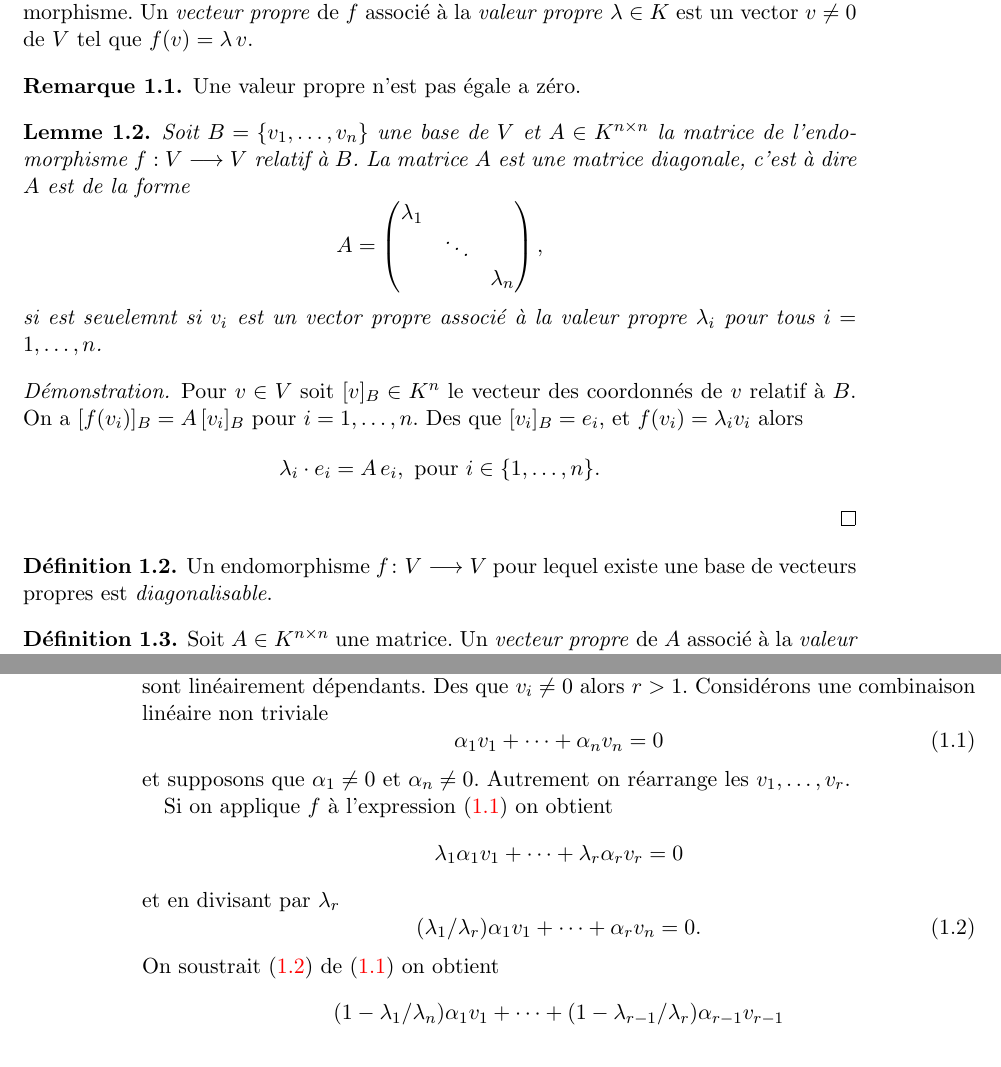
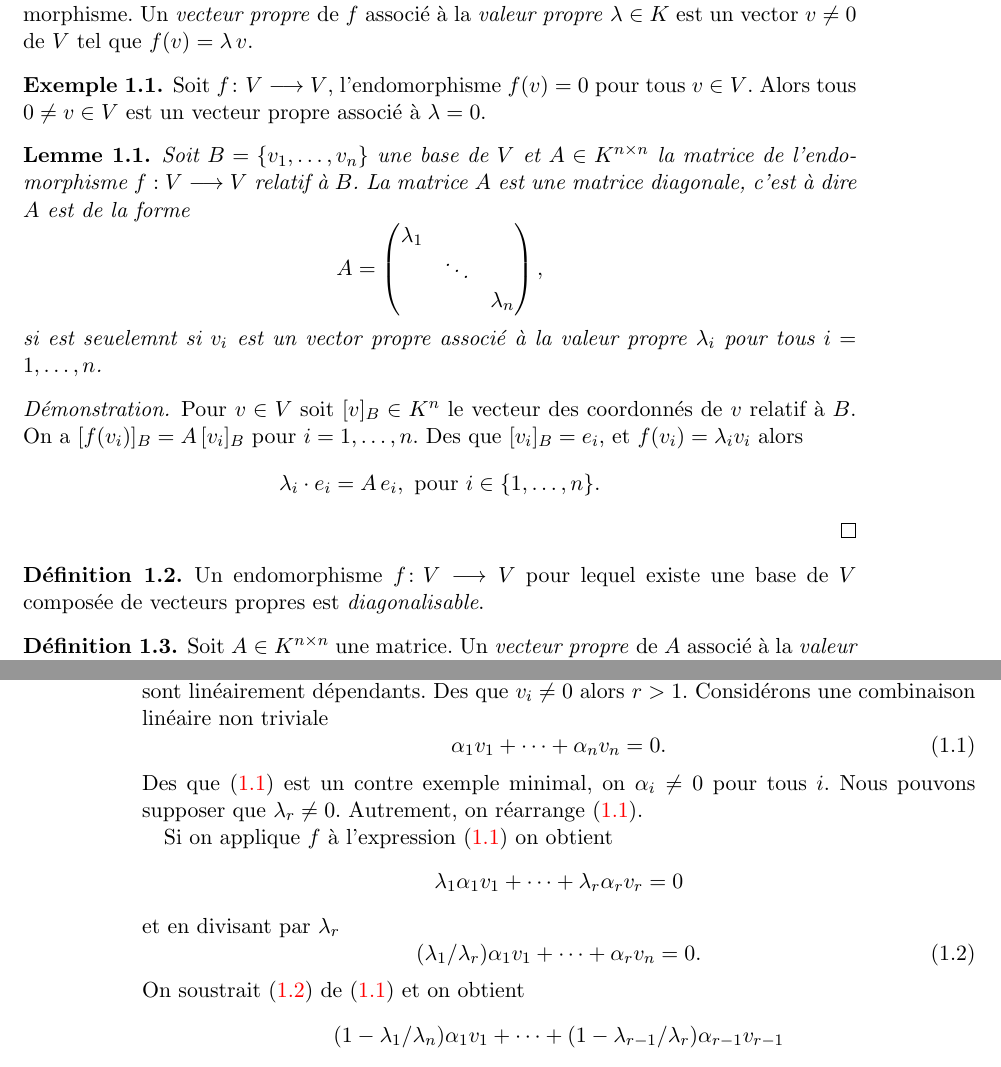
Before and after one commit to EisenIn/Algebre-Lineaire-2, a LaTeX book (notes.tex, which reads chapter00-valeurs-propres.tex): two parts of pages 5 and 6 of 77, joined at a grey line, cut so that both start at the same text. Compiled offline with pdfLaTeX.

Commit message:
corrected script

```diff
--- a/chapter00-valeurs-propres.tex
+++ b/chapter00-valeurs-propres.tex
@@ -10,10 +10,10 @@
   Soit $V$ un espace vectoriel sur un corps $K$ et $f \colon V ⟶V$ und endomorphisme. Un \emph{vecteur propre} de $f$  associé à la \emph{valeur propre} $λ ∈K$ est un vector $v ≠ 0$ de $V$ tel que $f(v) = λ\,v$.
 \end{definition}
 
-\begin{remark}
-  \label{sec:valeurs-propres-et-1}
-  Une valeur propre n'est pas égale a zéro.
-\end{remark}
+\begin{example}
+  \label{exe:23}
+  Soit $f：V⟶V$, l'endomorphisme $f(v) = 0$ pour tous $v ∈V$. Alors tous $0≠v ∈V$ est un vecteur propre associé à $λ=0$.
+\end{example}
 
 
 \begin{lemma}
@@ -40,7 +40,7 @@ si est seuelemnt si $v_i$ est un vector propre associé à la valeur propre $λ_
 
 \begin{definition}
   \label{def:39}
-  Un endomorphisme $f ：V ⟶ V$ pour lequel existe une base de vecteurs propres est \emph{diagonalisable}.
+  Un endomorphisme $f ：V ⟶ V$ pour lequel existe une base de $V$ composée de vecteurs propres est \emph{diagonalisable}.
 \end{definition}
 
 
@@ -117,9 +117,9 @@ Rappel: L'endomophisme $\Id ： V ⟶V$ défini comme $\Id(v) = v$ pour tous $v
   Considérons une combinaison linéaire non triviale
   \begin{equation}
     \label{eq:35}
-    α_1 v_1 + \cdots + α_n v_n = 0
+    α_1 v_1 + \cdots + α_n v_n = 0.
   \end{equation}
-  et supposons que $α_1≠0$ et $α_n ≠0$. Autrement on réarrange  les $v_1,\dots,v_r$.
+  Des que \eqref{eq:35} est un contre exemple minimal, on  $α_i≠0$ pour tous $i$. Nous pouvons supposer que $λ_r ≠0$. Autrement, on réarrange~\eqref{eq:35}.
 
   Si on applique $f$ à l'expression \eqref{eq:35} on obtient
   \begin{displaymath}
@@ -130,7 +130,7 @@ Rappel: L'endomophisme $\Id ： V ⟶V$ défini comme $\Id(v) = v$ pour tous $v
     \label{eq:37}
     (λ_1/λ_r) α_1 v_1 + \cdots + α_r v_n = 0.
   \end{equation}
-  On soustrait \eqref{eq:37} de \eqref{eq:35} on obtient
+  On soustrait \eqref{eq:37} de \eqref{eq:35} et on obtient
   \begin{displaymath}
     (1- λ_1/λ_n)α_1 v_1 + \cdots + (1- λ_{r-1}/λ_r)α_{r-1} v_{r-1}
   \end{displaymath} Ceci est en contradiction avec $r$ minimal.
```
